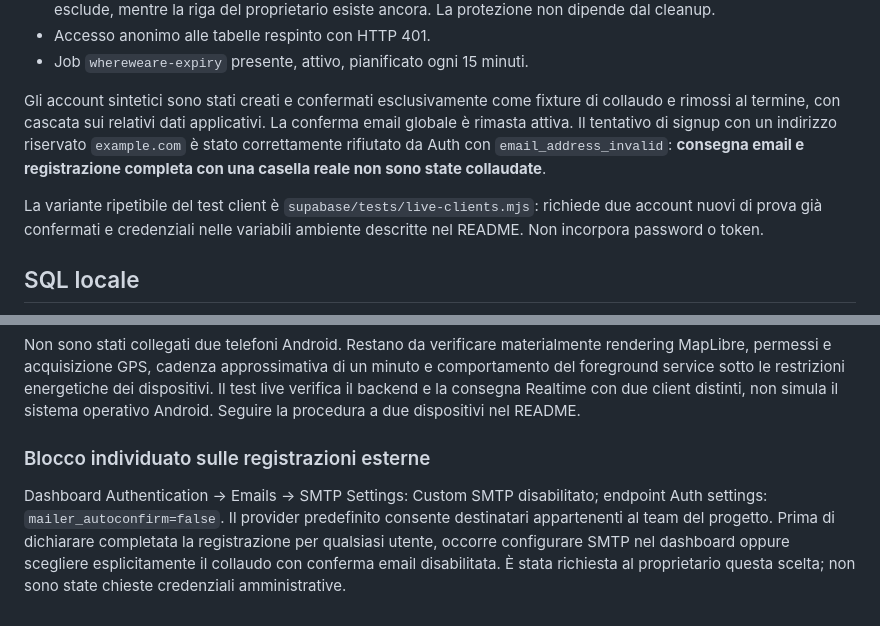
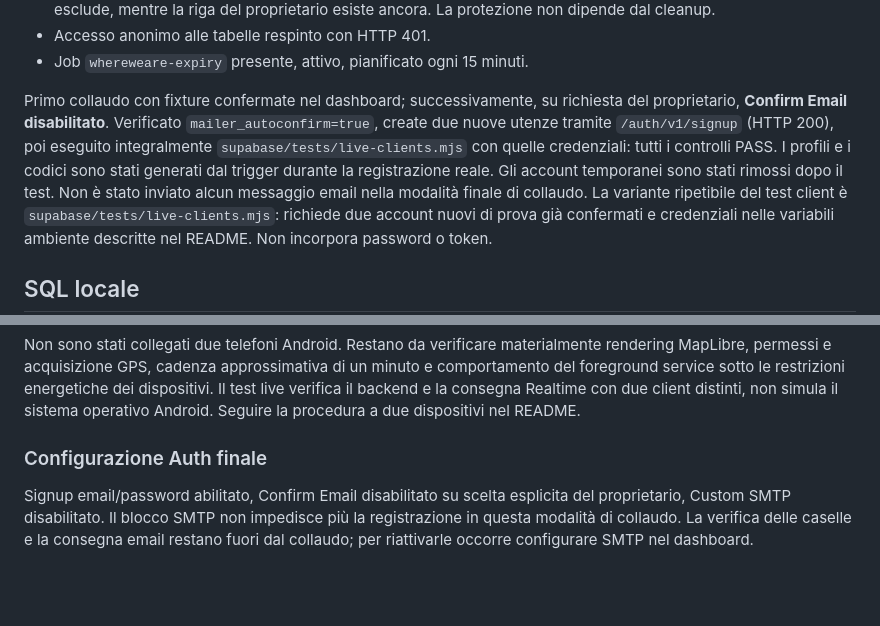
Before and after one commit to Skyzzato/WhereWeAre, a Markdown page: VERIFICATION.md, 2 parts joined by grey strips. GitHub-like rendering; blank space fills up the shorter version.

```diff
--- a/VERIFICATION.md
+++ b/VERIFICATION.md
@@ -33,8 +33,7 @@ Verifiche con due sessioni Auth reali e chiamate HTTPS PostgREST / WebSocket Rea
 - Accesso anonimo alle tabelle respinto con HTTP 401.
 - Job `whereweare-expiry` presente, attivo, pianificato ogni 15 minuti.
 
-Gli account sintetici sono stati creati e confermati esclusivamente come fixture di collaudo e rimossi al termine, con cascata sui relativi dati applicativi. La conferma email globale è rimasta attiva. Il tentativo di signup con un indirizzo riservato `example.com` è stato correttamente rifiutato da Auth con `email_address_invalid`: **consegna email e registrazione completa con una casella reale non sono state collaudate**.
-
+Primo collaudo con fixture confermate nel dashboard; successivamente, su richiesta del proprietario, **Confirm Email disabilitato**. Verificato `mailer_autoconfirm=true`, create due nuove utenze tramite `/auth/v1/signup` (HTTP 200), poi eseguito integralmente `supabase/tests/live-clients.mjs` con quelle credenziali: tutti i controlli PASS. I profili e i codici sono stati generati dal trigger durante la registrazione reale. Gli account temporanei sono stati rimossi dopo il test. Non è stato inviato alcun messaggio email nella modalità finale di collaudo.
 La variante ripetibile del test client è `supabase/tests/live-clients.mjs`: richiede due account nuovi di prova già confermati e credenziali nelle variabili ambiente descritte nel README. Non incorpora password o token.
 
 ## SQL locale
@@ -47,6 +46,6 @@ Verificati anche non enumerabilità, richieste inverse e retry, negazione a terz
 
 Non sono stati collegati due telefoni Android. Restano da verificare materialmente rendering MapLibre, permessi e acquisizione GPS, cadenza approssimativa di un minuto e comportamento del foreground service sotto le restrizioni energetiche dei dispositivi. Il test live verifica il backend e la consegna Realtime con due client distinti, non simula il sistema operativo Android. Seguire la procedura a due dispositivi nel README.
 
-### Blocco individuato sulle registrazioni esterne
+### Configurazione Auth finale
 
-Dashboard Authentication → Emails → SMTP Settings: Custom SMTP disabilitato; endpoint Auth settings: `mailer_autoconfirm=false`. Il provider predefinito consente destinatari appartenenti al team del progetto. Prima di dichiarare completata la registrazione per qualsiasi utente, occorre configurare SMTP nel dashboard oppure scegliere esplicitamente il collaudo con conferma email disabilitata. È stata richiesta al proprietario questa scelta; non sono state chieste credenziali amministrative.
+Signup email/password abilitato, Confirm Email disabilitato su scelta esplicita del proprietario, Custom SMTP disabilitato. Il blocco SMTP non impedisce più la registrazione in questa modalità di collaudo. La verifica delle caselle e la consegna email restano fuori dal collaudo; per riattivarle occorre configurare SMTP nel dashboard.
```
Also changed, not shown: README.md (+4 -2 lines).
